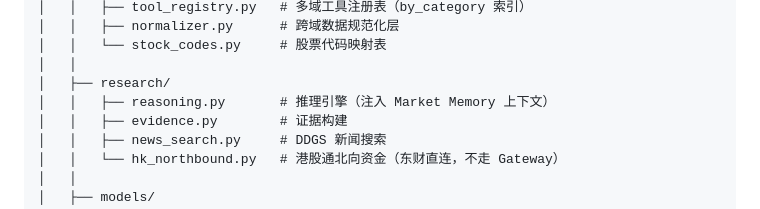
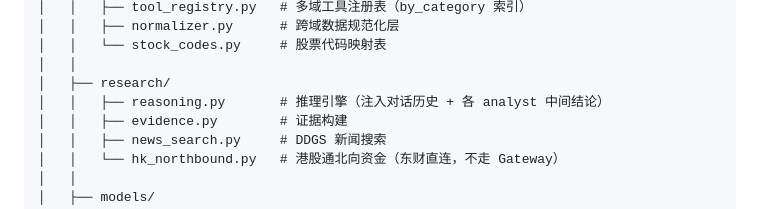
Before and after one commit to PhineasMarshell/Mosaic, a Markdown page: README.md, the part around the change. Drawn GitHub-style.

```diff
--- a/README.md
+++ b/README.md
@@ -390,7 +390,7 @@ Mosaic/
 │   │   └── stock_codes.py     # 股票代码映射表
 │   │
 │   ├── research/
-│   │   ├── reasoning.py       # 推理引擎（注入 Market Memory 上下文）
+│   │   ├── reasoning.py       # 推理引擎（注入对话历史 + 各 analyst 中间结论）
 │   │   ├── evidence.py        # 证据构建
 │   │   ├── news_search.py     # DDGS 新闻搜索
 │   │   └── hk_northbound.py   # 港股通北向资金（东财直连，不走 Gateway）
```
Also changed, not shown: AUDIT_FIX_PLAN.md (+9 -0 lines).
